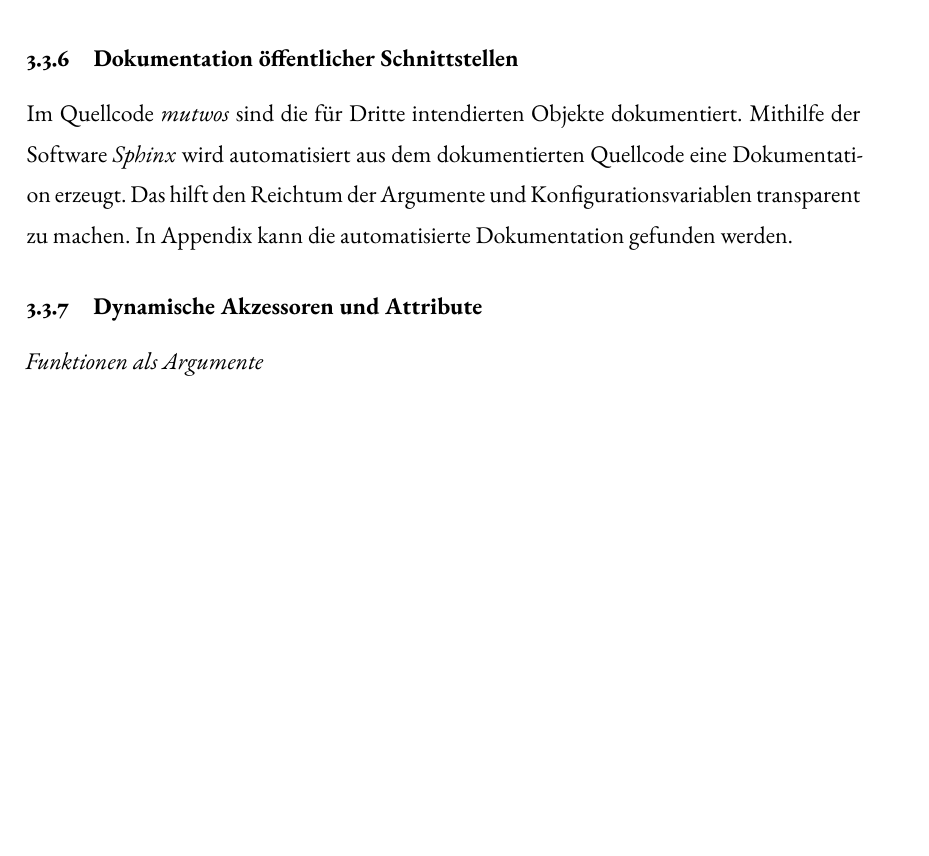
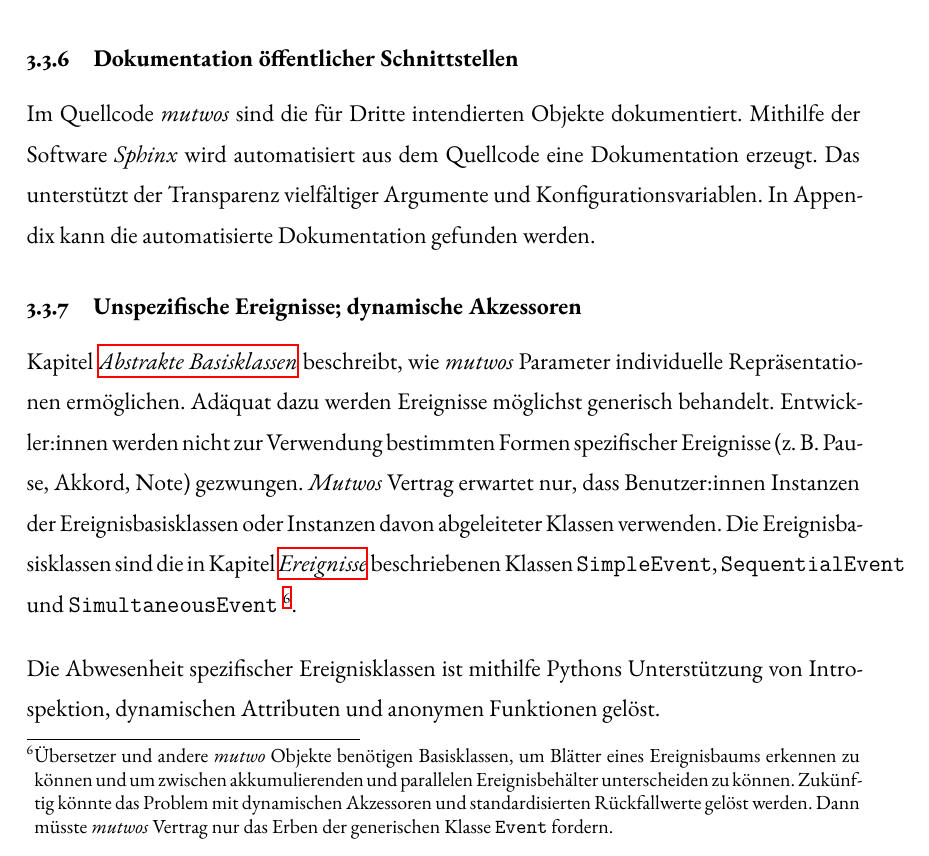
Before and after one commit to levinericzimmermann/ba-thesis-mutwo, a LaTeX document (ba_mutwo_zimmermann_2022.tex): part of page 19 of 22 before the commit and part of page 19 of 23 after it, cut so that both start at the same text, the shorter picture padded with empty space. Compiled offline with XeLaTeX; a LaTeX package or settings file that is missing is left out.

Commit message:
start chapter about unspecific generic events

```diff
--- a/ba_mutwo_zimmermann_2022.tex
+++ b/ba_mutwo_zimmermann_2022.tex
@@ -1136,14 +1138,28 @@ Wird die Klangdatei in \emph{mutwo} erzeugt, kann der Kammerton an unterschiedli
 \subsubsection{Dokumentation öffentlicher Schnittstellen}
 
 Im Quellcode \emph{mutwos} sind die für Dritte intendierten Objekte dokumentiert.
-Mithilfe der Software \emph{Sphinx} wird automatisiert aus dem dokumentierten Quellcode eine Dokumentation erzeugt.
-Das hilft den Reichtum der Argumente und Konfigurationsvariablen transparent zu machen.
+Mithilfe der Software \emph{Sphinx} wird automatisiert aus dem Quellcode eine Dokumentation erzeugt.
+Das unterstützt der Transparenz vielfältiger Argumente und Konfigurationsvariablen.
 In Appendix kann die automatisierte Dokumentation gefunden werden.
 % Um den Reichtum der Argumente und Konfigurationsvariablen transparent zu machen
 
-\subsubsection{Dynamische Akzessoren und Attribute}
+\subsubsection{Unspezifische Ereignisse; dynamische Akzessoren}
 
-\emph{Funktionen als Argumente}
+Kapitel \emph{\nameref{abstractBaseClasses}} beschreibt, wie \emph{mutwos} Parameter individuelle Repräsentationen ermöglichen.
+Adäquat dazu werden Ereignisse möglichst generisch behandelt.
+Entwickler:innen werden nicht zur Verwendung bestimmten Formen spezifischer Ereignisse (z.~B. Pause, Akkord, Note) gezwungen.
+\emph{Mutwos} Vertrag erwartet nur, dass Benutzer:innen Instanzen der Ereignisbasisklassen oder Instanzen davon abgeleiteter Klassen verwenden.
+Die Ereignisbasisklassen sind die in Kapitel \emph{\nameref{eventDefinitions}} beschriebenen Klassen \texttt{SimpleEvent}, \texttt{SequentialEvent} und \texttt{SimultaneousEvent}~\footnote{%
+    Übersetzer und andere \emph{mutwo} Objekte benötigen Basisklassen, um Blätter eines Ereignisbaums erkennen zu können und um zwischen akkumulierenden und parallelen Ereignisbehälter unterscheiden zu können.
+    Zukünftig könnte das Problem mit dynamischen Akzessoren und standardisierten Rückfallwerte gelöst werden.
+    Dann müsste \emph{mutwos} Vertrag nur das Erben der generischen Klasse \texttt{Event} fordern.
+}.
+
+\bigskip
+
+Die Abwesenheit spezifischer Ereignisklassen ist mithilfe Pythons Unterstützung von Introspektion, dynamischen Attributen und anonymen Funktionen gelöst.
+
+% \emph{Funktionen als Argumente}
 
 \subsubsection{Trennung von format-, programm-, protokollspezifischen Darstellungen und interner Repräsentation}
 
```
Also changed, not shown: ba_mutwo_zimmermann_2022.tex (26 more changed lines).
